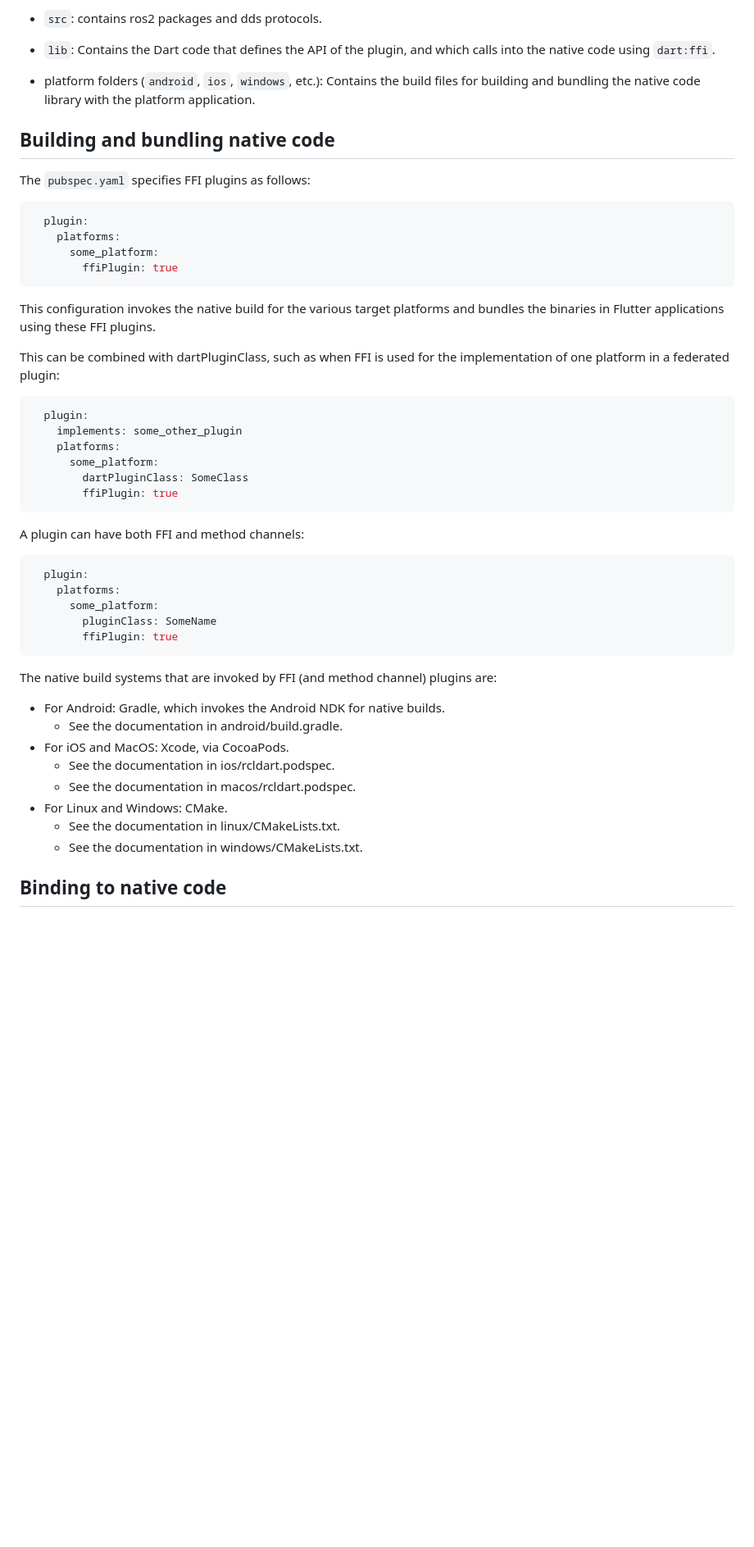
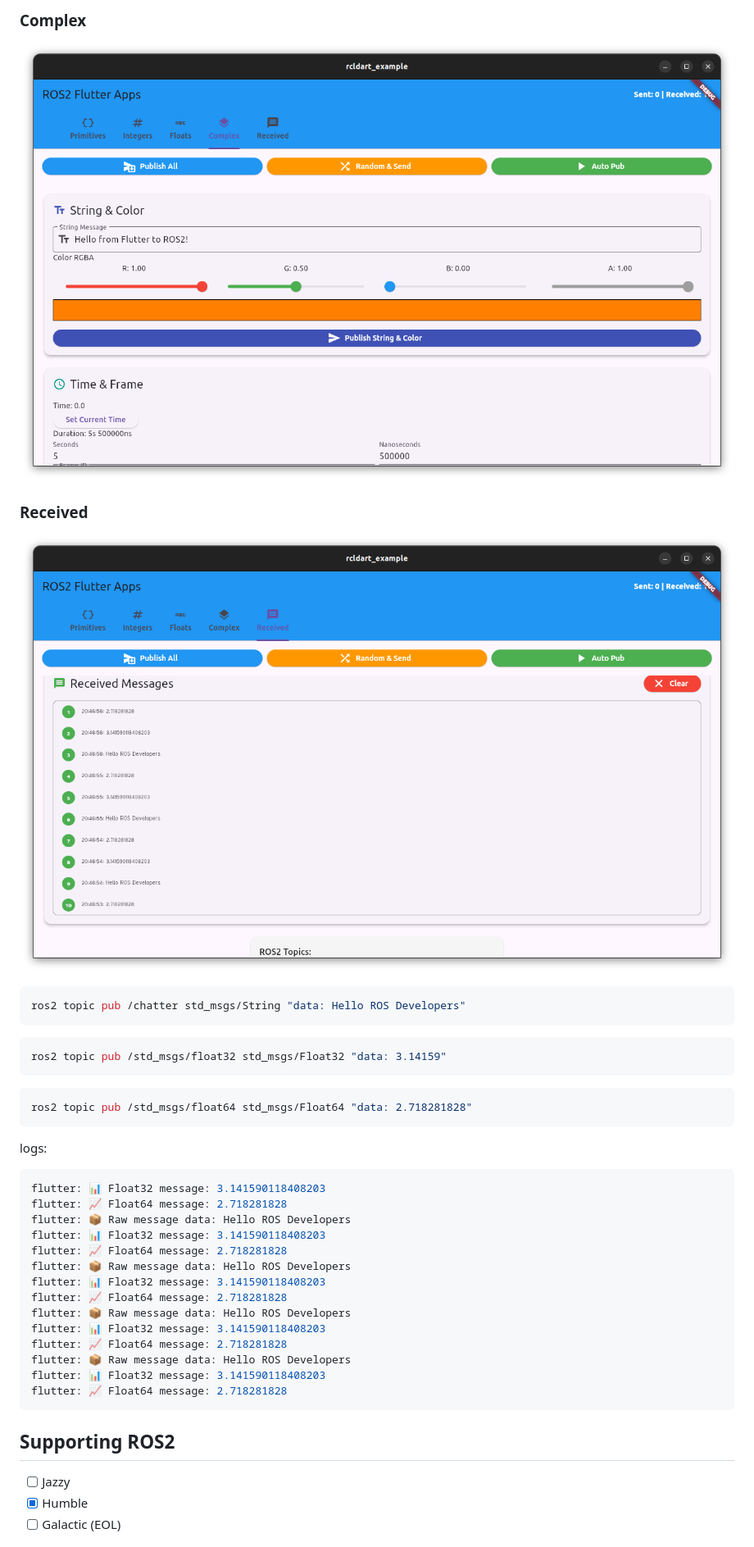
Before and after one commit to rcldart/rcldart, a Markdown page: README.md, the part around the change printed below. Shown: that part at 82% size. Rendered like a GitHub page; pictures changed too: docs/images/complex.png (added), docs/images/received.png (added); blank space fills up the shorter version.

````diff
--- a/README.md
+++ b/README.md
@@ -14,58 +15,44 @@ This template uses the following structure:
 
-* `src`: contains ros2 packages and dds protocols.
+### Complex
+![complex](./docs/images/complex.png)
 
-* `lib`: Contains the Dart code that defines the API of the plugin, and which
-  calls into the native code using `dart:ffi`.
+### Received
+![received](./docs/images/received.png)
 
-* platform folders (`android`, `ios`, `windows`, etc.): Contains the build files
-  for building and bundling the native code library with the platform application.
-
-## Building and bundling native code
-
-The `pubspec.yaml` specifies FFI plugins as follows:
-
-```yaml
-  plugin:
-    platforms:
-      some_platform:
-        ffiPlugin: true
+```bash
+ros2 topic pub /chatter std_msgs/String "data: Hello ROS Developers"
+```
+```bash
+ros2 topic pub /std_msgs/float32 std_msgs/Float32 "data: 3.14159"
 ```
 
-This configuration invokes the native build for the various target platforms
-and bundles the binaries in Flutter applications using these FFI plugins.
-
-This can be combined with dartPluginClass, such as when FFI is used for the
-implementation of one platform in a federated plugin:
-
-```yaml
-  plugin:
-    implements: some_other_plugin
-    platforms:
-      some_platform:
-        dartPluginClass: SomeClass
-        ffiPlugin: true
+```bash
+ros2 topic pub /std_msgs/float64 std_msgs/Float64 "data: 2.718281828"
 ```
 
-A plugin can have both FFI and method channels:
+logs:
 
-```yaml
-  plugin:
-    platforms:
-      some_platform:
-        pluginClass: SomeName
-        ffiPlugin: true
+```bash
+flutter: 📊 Float32 message: 3.141590118408203
+flutter: 📈 Float64 message: 2.718281828
+flutter: 📦 Raw message data: Hello ROS Developers
+flutter: 📊 Float32 message: 3.141590118408203
+flutter: 📈 Float64 message: 2.718281828
+flutter: 📦 Raw message data: Hello ROS Developers
+flutter: 📊 Float32 message: 3.141590118408203
+flutter: 📈 Float64 message: 2.718281828
+flutter: 📦 Raw message data: Hello ROS Developers
+flutter: 📊 Float32 message: 3.141590118408203
+flutter: 📈 Float64 message: 2.718281828
+flutter: 📦 Raw message data: Hello ROS Developers
+flutter: 📊 Float32 message: 3.141590118408203
+flutter: 📈 Float64 message: 2.718281828
 ```
 
-The native build systems that are invoked by FFI (and method channel) plugins are:
 
-* For Android: Gradle, which invokes the Android NDK for native builds.
-  * See the documentation in android/build.gradle.
-* For iOS and MacOS: Xcode, via CocoaPods.
-  * See the documentation in ios/rcldart.podspec.
-  * See the documentation in macos/rcldart.podspec.
-* For Linux and Windows: CMake.
-  * See the documentation in linux/CMakeLists.txt.
-  * See the documentation in windows/CMakeLists.txt.
+## Supporting ROS2
 
-## Binding to native code
+- [ ] Jazzy
+- [x] Humble
+- [ ] Galactic (EOL)
 
````
Also changed, not shown: other parts of README.md (+23 -9 lines), docs/images/floats.png (added), docs/images/integers.png (added), docs/images/primitives.png (added), docs/images/ros2topics.png (added), 12 other files.
